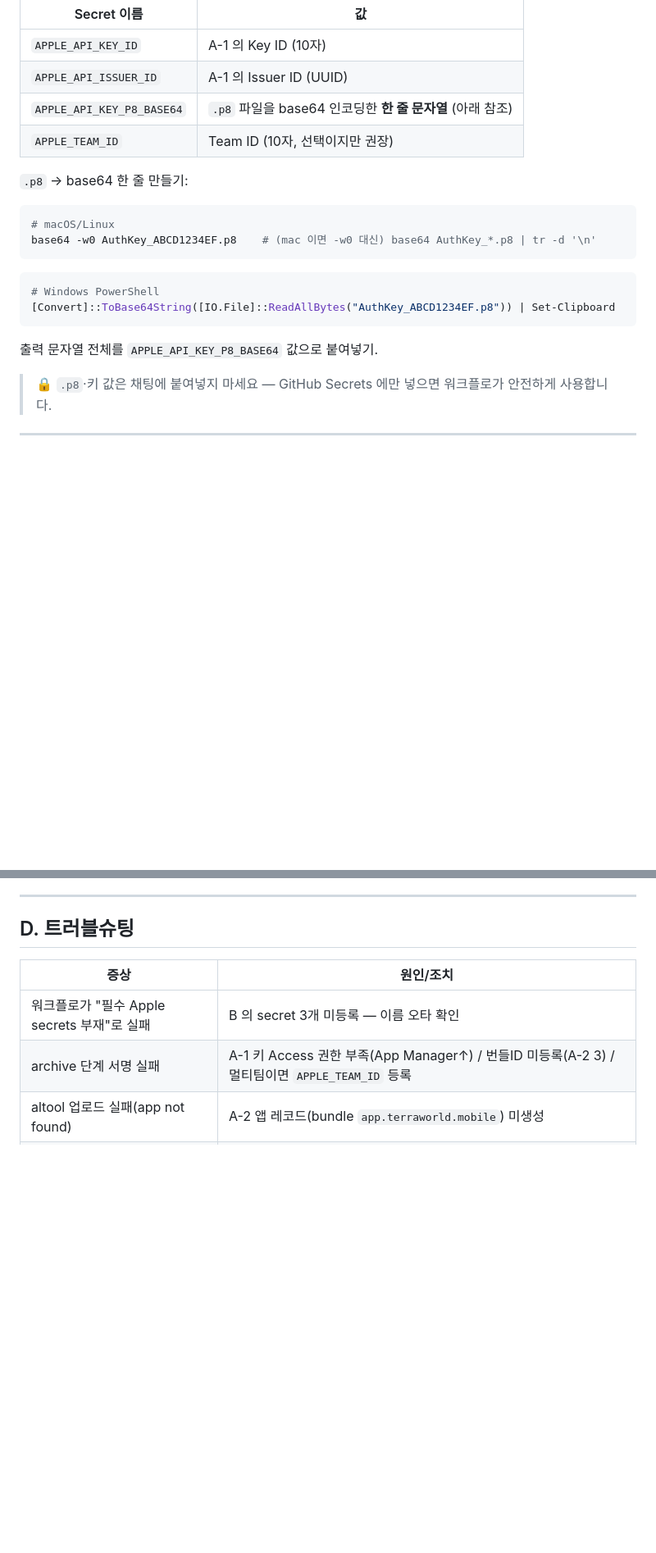
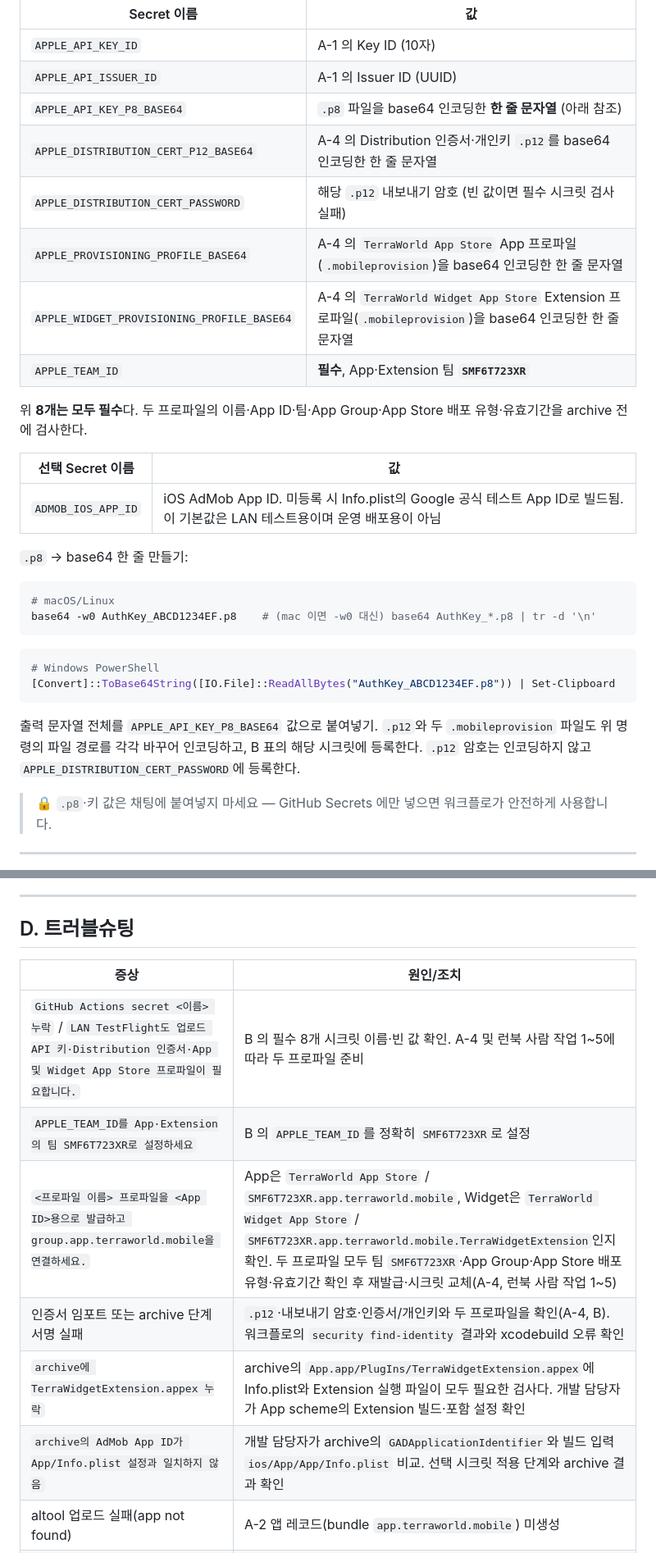
Before and after one commit to TerraWorld-IT/mobile, a Markdown page: docs/ios-testflight-lan-setup.md, 2 parts joined by grey strips. Shown at 82% size. Rendered like a GitHub page; blank space fills up the shorter version.

Commit message:
docs(ios): LAN TestFlight 안내를 위젯 도입 뒤 서명 요구에 맞춘다 (#47)
필수 시크릿 8개·App Group·Extension 프로파일 준비와 실제 실패 메시지 대응을 반영한다.

````diff
--- a/docs/ios-testflight-lan-setup.md
+++ b/docs/ios-testflight-lan-setup.md
@@ -43,7 +50,17 @@ Mac 없이 GitHub Actions(클라우드 macOS)로 iOS 앱을 빌드해 TestFlight
 | `APPLE_API_KEY_ID` | A-1 의 Key ID (10자) |
 | `APPLE_API_ISSUER_ID` | A-1 의 Issuer ID (UUID) |
 | `APPLE_API_KEY_P8_BASE64` | `.p8` 파일을 base64 인코딩한 **한 줄 문자열** (아래 참조) |
-| `APPLE_TEAM_ID` | Team ID (10자, 선택이지만 권장) |
+| `APPLE_DISTRIBUTION_CERT_P12_BASE64` | A-4 의 Distribution 인증서·개인키 `.p12`를 base64 인코딩한 한 줄 문자열 |
+| `APPLE_DISTRIBUTION_CERT_PASSWORD` | 해당 `.p12` 내보내기 암호 (빈 값이면 필수 시크릿 검사 실패) |
+| `APPLE_PROVISIONING_PROFILE_BASE64` | A-4 의 `TerraWorld App Store` App 프로파일(`.mobileprovision`)을 base64 인코딩한 한 줄 문자열 |
+| `APPLE_WIDGET_PROVISIONING_PROFILE_BASE64` | A-4 의 `TerraWorld Widget App Store` Extension 프로파일(`.mobileprovision`)을 base64 인코딩한 한 줄 문자열 |
+| `APPLE_TEAM_ID` | **필수**, App·Extension 팀 **`SMF6T723XR`** |
+
+위 **8개는 모두 필수**다. 두 프로파일의 이름·App ID·팀·App Group·App Store 배포 유형·유효기간을 archive 전에 검사한다.
+
+| 선택 Secret 이름 | 값 |
+|---|---|
+| `ADMOB_IOS_APP_ID` | iOS AdMob App ID. 미등록 시 Info.plist의 Google 공식 테스트 App ID로 빌드됨. 이 기본값은 LAN 테스트용이며 운영 배포용이 아님 |
 
 `.p8` → base64 한 줄 만들기:
 ```bash
@@ -55,6 +72,7 @@ base64 -w0 AuthKey_ABCD1234EF.p8    # (mac 이면 -w0 대신) base64 AuthKey_*.p
 [Convert]::ToBase64String([IO.File]::ReadAllBytes("AuthKey_ABCD1234EF.p8")) | Set-Clipboard
 ```
 출력 문자열 전체를 `APPLE_API_KEY_P8_BASE64` 값으로 붙여넣기.
+`.p12`와 두 `.mobileprovision` 파일도 위 명령의 파일 경로를 각각 바꾸어 인코딩하고, B 표의 해당 시크릿에 등록한다. `.p12` 암호는 인코딩하지 않고 `APPLE_DISTRIBUTION_CERT_PASSWORD`에 등록한다.
 
 > 🔒 `.p8`·키 값은 채팅에 붙여넣지 마세요 — GitHub Secrets 에만 넣으면 워크플로가 안전하게 사용합니다.
 
@@ -76,8 +94,12 @@ base64 -w0 AuthKey_ABCD1234EF.p8    # (mac 이면 -w0 대신) base64 AuthKey_*.p
 ## D. 트러블슈팅
 | 증상 | 원인/조치 |
 |---|---|
-| 워크플로가 "필수 Apple secrets 부재"로 실패 | B 의 secret 3개 미등록 — 이름 오타 확인 |
-| archive 단계 서명 실패 | A-1 키 Access 권한 부족(App Manager↑) / 번들ID 미등록(A-2 3) / 멀티팀이면 `APPLE_TEAM_ID` 등록 |
+| `GitHub Actions secret <이름> 누락` / `LAN TestFlight도 업로드 API 키·Distribution 인증서·App 및 Widget App Store 프로파일이 필요합니다.` | B 의 필수 8개 시크릿 이름·빈 값 확인. A-4 및 런북 사람 작업 1~5에 따라 두 프로파일 준비 |
+| `APPLE_TEAM_ID를 App·Extension의 팀 SMF6T723XR로 설정하세요` | B 의 `APPLE_TEAM_ID`를 정확히 `SMF6T723XR`로 설정 |
+| `<프로파일 이름> 프로파일을 <App ID>용으로 발급하고 group.app.terraworld.mobile을 연결하세요.` | App은 `TerraWorld App Store` / `SMF6T723XR.app.terraworld.mobile`, Widget은 `TerraWorld Widget App Store` / `SMF6T723XR.app.terraworld.mobile.TerraWidgetExtension`인지 확인. 두 프로파일 모두 팀 `SMF6T723XR`·App Group·App Store 배포 유형·유효기간 확인 후 재발급·시크릿 교체(A-4, 런북 사람 작업 1~5) |
+| 인증서 임포트 또는 archive 단계 서명 실패 | `.p12`·내보내기 암호·인증서/개인키와 두 프로파일을 확인(A-4, B). 워크플로의 `security find-identity` 결과와 xcodebuild 오류 확인 |
+| `archive에 TerraWidgetExtension.appex 누락` | archive의 `App.app/PlugIns/TerraWidgetExtension.appex`에 Info.plist와 Extension 실행 파일이 모두 필요한 검사다. 개발 담당자가 App scheme의 Extension 빌드·포함 설정 확인 |
+| `archive의 AdMob App ID가 App/Info.plist 설정과 일치하지 않음` | 개발 담당자가 archive의 `GADApplicationIdentifier`와 빌드 입력 `ios/App/App/Info.plist` 비교. 선택 시크릿 적용 단계와 archive 결과 확인 |
 | altool 업로드 실패(app not found) | A-2 앱 레코드(bundle `app.terraworld.mobile`) 미생성 |
 | 앱은 뜨는데 "연결 중…"만 | 아이폰이 PC 와 다른 WiFi / PC 서버 미실행 / 방화벽(3000·8080) / 공유기 AP isolation |
 | TestFlight 에 빌드 안 보임 | Apple 처리 지연(대기) 또는 CFBundleVersion 중복 — 재실행(run_number 자동 증가) |
````
Also changed, not shown: other parts of docs/ios-testflight-lan-setup.md (+9 -2 lines).
